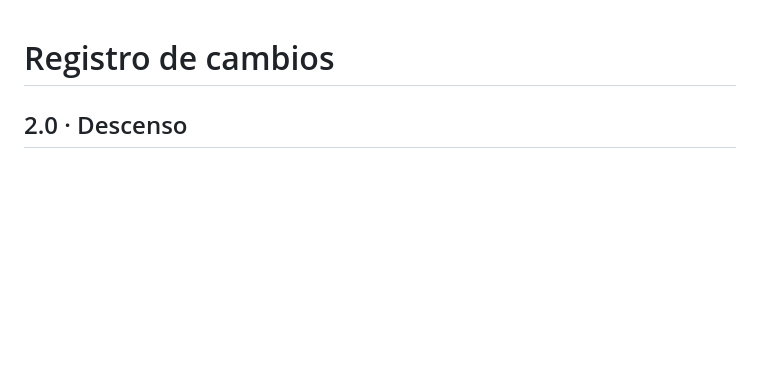
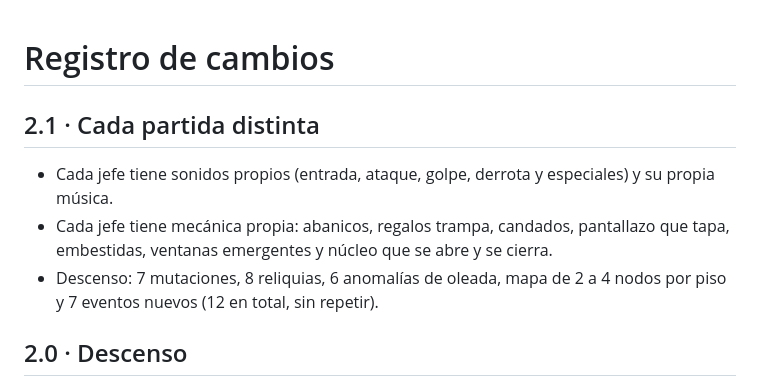
Before and after one commit to Ivanchux/ninja-de-escritorio, a Markdown page: CHANGELOG.md, the part around the change. Rendered like a GitHub page; blank space fills up the shorter version.

```diff
--- a/CHANGELOG.md
+++ b/CHANGELOG.md
@@ -1,4 +1,9 @@
 # Registro de cambios
+
+## 2.1 · Cada partida distinta
+- Cada jefe tiene sonidos propios (entrada, ataque, golpe, derrota y especiales) y su propia música.
+- Cada jefe tiene mecánica propia: abanicos, regalos trampa, candados, pantallazo que tapa, embestidas, ventanas emergentes y núcleo que se abre y se cierra.
+- Descenso: 7 mutaciones, 8 reliquias, 6 anomalías de oleada, mapa de 2 a 4 nodos por piso y 7 eventos nuevos (12 en total, sin repetir).
 
 ## 2.0 · Descenso
 - Nuevo modo roguelike **Descenso**: 9 pisos (una capa del PC cada uno) con mapa ramificado tipo Slay the Spire.
```
Also changed, not shown: README.md (+27 -18 lines), docs/mapa-anomalias.png (added), docs/mutacion.png (added), docs/reliquias.png (added), 2 other files.
